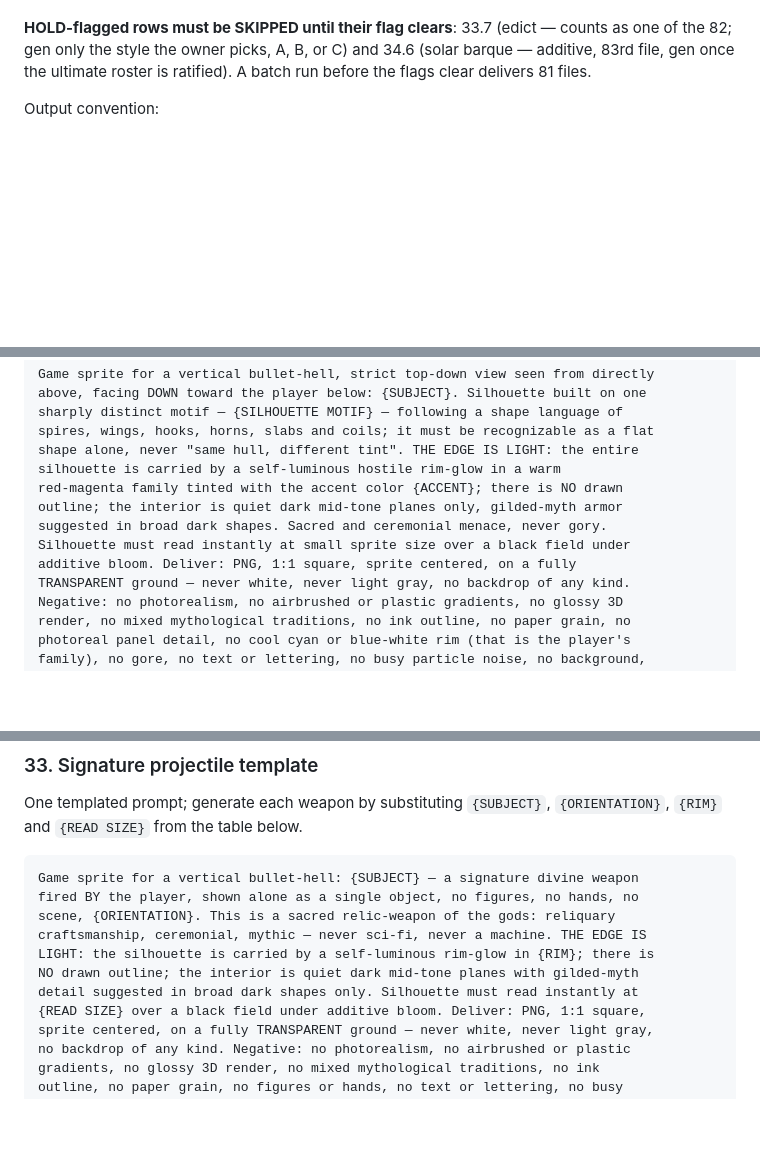
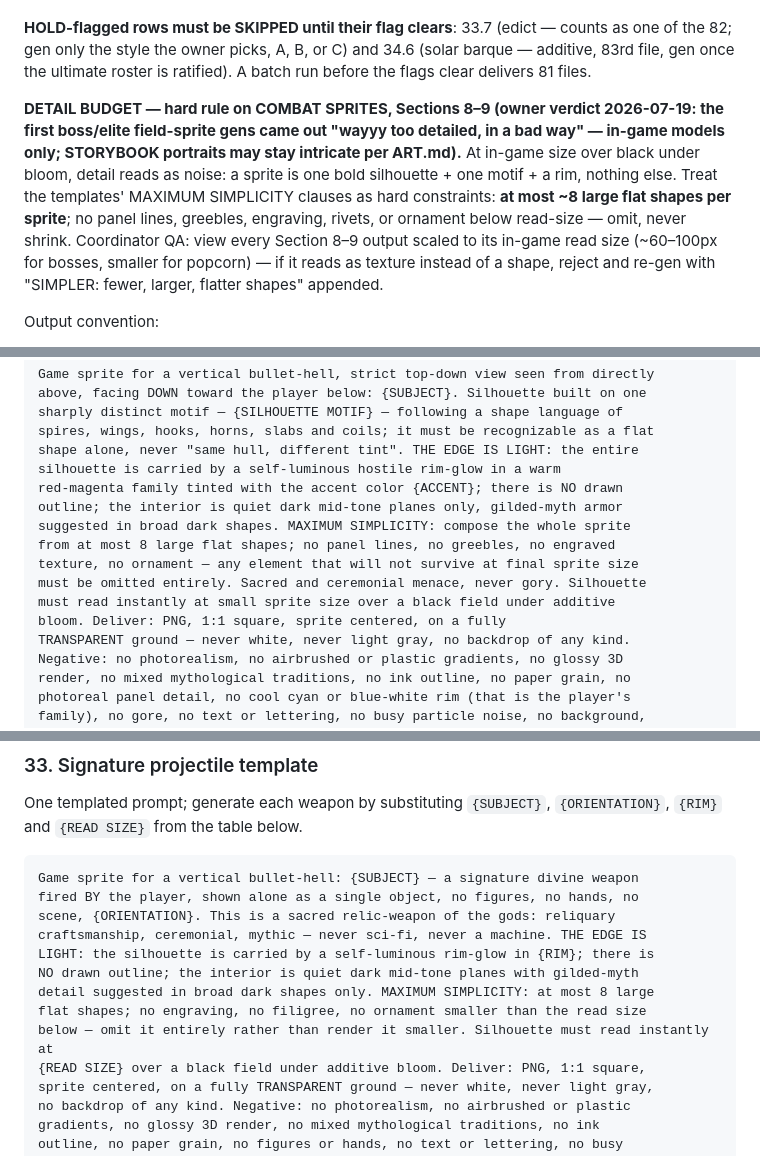
Before and after one commit to kangofthecastle/goldwake, a Markdown page: art/PROMPTS.md, 3 parts joined by grey strips. GitHub-like rendering; blank space fills up the shorter version.

Commit message:
PROMPTS.md: detail budget on combat sprites only (owner clarification)
Boss/elite FIELD SPRITES gen'd far too detailed — at in-game size over bloom,
ornament reads as noise. Hard MAXIMUM SIMPLICITY clauses added to the Section
8/9 sprite templates (max ~8 flat shapes, omit-never-shrink) + coordinator QA
at read size. Portraits deliberately untouched: storybook layer stays
intricate per ART.md.

Co-Authored-By: Claude Fable 5 <noreply@anthropic.com>

```diff
--- a/art/PROMPTS.md
+++ b/art/PROMPTS.md
@@ -67,6 +67,18 @@ at the end.
 counts as one of the 82; gen only the style the owner picks, A, B, or C) and
 34.6 (solar barque — additive, 83rd file, gen once the ultimate roster is
 ratified). A batch run before the flags clear delivers 81 files.
+
+**DETAIL BUDGET — hard rule on COMBAT SPRITES, Sections 8–9 (owner verdict
+2026-07-19: the first boss/elite field-sprite gens came out "wayyy too
+detailed, in a bad way" — in-game models only; STORYBOOK portraits may stay
+intricate per ART.md).** At in-game size over black under bloom, detail reads
+as noise: a sprite is one bold silhouette + one motif + a rim, nothing else.
+Treat the templates' MAXIMUM SIMPLICITY clauses as hard constraints: **at most
+~8 large flat shapes per sprite**; no panel lines, greebles, engraving,
+rivets, or ornament below read-size — omit, never shrink. Coordinator QA: view
+every Section 8–9 output scaled to its in-game read size (~60–100px for
+bosses, smaller for popcorn) — if it reads as texture instead of a shape,
+reject and re-gen with "SIMPLER: fewer, larger, flatter shapes" appended.
 
 Output convention:
 - **Filename**: `<prompt#>[-<row#>]-<slug>.png`, e.g. `16-odin.png`,
@@ -806,9 +818,12 @@ shape alone, never "same hull, different tint". THE EDGE IS LIGHT: the entire
 silhouette is carried by a self-luminous hostile rim-glow in a warm
 red-magenta family tinted with the accent color {ACCENT}; there is NO drawn
 outline; the interior is quiet dark mid-tone planes only, gilded-myth armor
-suggested in broad dark shapes. Sacred and ceremonial menace, never gory.
-Silhouette must read instantly at small sprite size over a black field under
-additive bloom. Deliver: PNG, 1:1 square, sprite centered, on a fully
+suggested in broad dark shapes. MAXIMUM SIMPLICITY: compose the whole sprite
+from at most 8 large flat shapes; no panel lines, no greebles, no engraved
+texture, no ornament — any element that will not survive at final sprite size
+must be omitted entirely. Sacred and ceremonial menace, never gory. Silhouette
+must read instantly at small sprite size over a black field under additive
+bloom. Deliver: PNG, 1:1 square, sprite centered, on a fully
 TRANSPARENT ground — never white, never light gray, no backdrop of any kind.
 Negative: no photorealism, no airbrushed or plastic gradients, no glossy 3D
 render, no mixed mythological traditions, no ink outline, no paper grain, no
@@ -852,7 +867,9 @@ scene, {ORIENTATION}. This is a sacred relic-weapon of the gods: reliquary
 craftsmanship, ceremonial, mythic — never sci-fi, never a machine. THE EDGE IS
 LIGHT: the silhouette is carried by a self-luminous rim-glow in {RIM}; there is
 NO drawn outline; the interior is quiet dark mid-tone planes with gilded-myth
-detail suggested in broad dark shapes only. Silhouette must read instantly at
+detail suggested in broad dark shapes only. MAXIMUM SIMPLICITY: at most 8 large
+flat shapes; no engraving, no filigree, no ornament smaller than the read size
+below — omit it entirely rather than render it smaller. Silhouette must read instantly at
 {READ SIZE} over a black field under additive bloom. Deliver: PNG, 1:1 square,
 sprite centered, on a fully TRANSPARENT ground — never white, never light gray,
 no backdrop of any kind. Negative: no photorealism, no airbrushed or plastic
```
